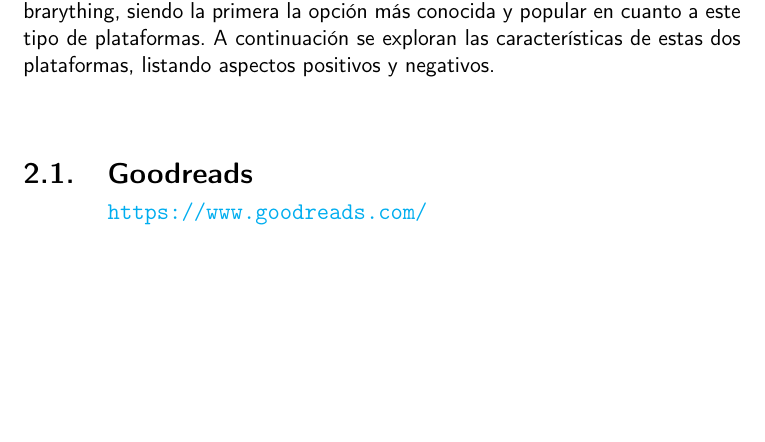
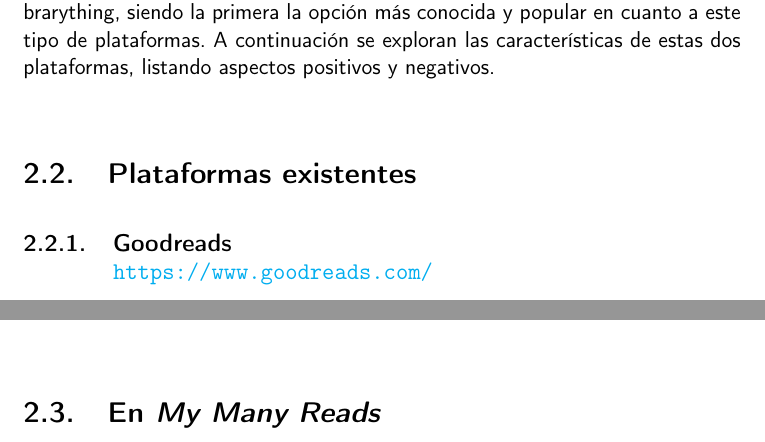
Before and after one commit to Anglepi/My-Many-Reads, a LaTeX book (docs/tex/proyecto.tex, which reads docs/tex/secciones/02_estado_del_arte.tex): part of page 20 of 35 before the commit and two parts of pages 20 and 24 of 35 after it, the two joined at a grey line, cut so that both start at the same text, the shorter picture padded with empty space. Compiled offline with pdfLaTeX.

Commit message:
#18 REFACTOR state of the art sections

```diff
--- a/docs/tex/secciones/02_estado_del_arte.tex
+++ b/docs/tex/secciones/02_estado_del_arte.tex
@@ -23,10 +25,11 @@
     \end{itemize}
 \end{itemize}
 
-
 Actualmente solo destacan otras dos plataformas similares, Goodreads y Librarything, siendo la primera la opción más conocida y popular en cuanto a este tipo de plataformas. A continuación se exploran las características de estas dos plataformas, listando aspectos positivos y negativos.
 
-\section[Goodreads]{Goodreads\\ {\large \url{https://www.goodreads.com/}}}
+\section{Plataformas existentes}
+
+\subsection[Goodreads]{Goodreads\\ {\large \url{https://www.goodreads.com/}}}
 
 Sin duda la opción más popular, esta plataforma ofrece una serie de opciones bastante llamativas y útiles:
 
@@ -103,3 +106,5 @@
 \item Al consultar los libros relacionados con uno en concreto, no especifican por qué están relacionados con éstos salvo por \textit{"A muchos usuarios también les gustó este otro libro"}. Más detalles del por qué están relacionados ayudarían a un usuario a tomar una decisión.
 \item La abundancia de funcionalidades \textit{"Nice to have"} como los \textit{challenges}, \textit{quizzes}, etc. distraen al usuario de la funcionalidad principal.
 \end{itemize}
+
+\section{En \textit{My Many Reads}}
```
Also changed, not shown: docs/tex/secciones/02_estado_del_arte.tex (6 more changed lines).
